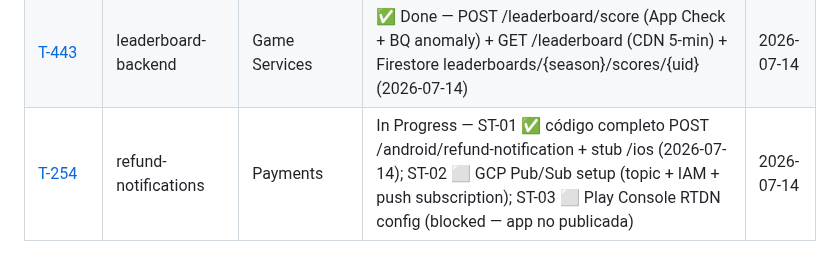
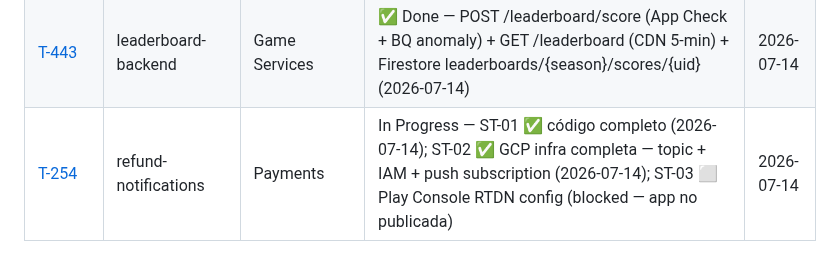
Before and after one commit to juanmosqueda-ingeniouscruciblestudios/motamaze_backend, a Markdown page: changelogs/README.md, the part around the change. Drawn GitHub-style.

Commit message:
docs(T-254): ST-02 GCP infra Done — Play Console SA publisher grant confirmado (Juan)
Co-Authored-By: Claude Sonnet 4.6 <noreply@anthropic.com>

```diff
--- a/changelogs/README.md
+++ b/changelogs/README.md
@@ -26,4 +26,4 @@
 | [T-406](T-406-iarc-content-rating.md) | iarc-content-rating | Compliance | In Progress — ST-01 ✅ IARC questionnaire completo, ratings guardados en Play Console (ESRB:E / PEGI:3 / ClassInd:14+ / USK:0, 2026-07-13); ST-02 ⬜ coppa_compliant flag activation pending T-400 ST-03 | 2026-07-13 |
 | [T-414](T-414-upgrade-firebase-blaze.md) | upgrade-firebase-blaze | Infra/DevOps | ✅ Done — Firebase Blaze confirmado + google-oauth-client-id/secret poblados en prod SM (2026-07-13); admob-ssv-hmac-key diferido (SSV no implementado, ticket futuro) | 2026-07-13 |
 | [T-443](T-443-leaderboard-backend.md) | leaderboard-backend | Game Services | ✅ Done — POST /leaderboard/score (App Check + BQ anomaly) + GET /leaderboard (CDN 5-min) + Firestore leaderboards/{season}/scores/{uid} (2026-07-14) | 2026-07-14 |
-| [T-254](T-254-refund-notifications.md) | refund-notifications | Payments | In Progress — ST-01 ✅ código completo POST /android/refund-notification + stub /ios (2026-07-14); ST-02 ⬜ GCP Pub/Sub setup (topic + IAM + push subscription); ST-03 ⬜ Play Console RTDN config (blocked — app no publicada) | 2026-07-14 |
+| [T-254](T-254-refund-notifications.md) | refund-notifications | Payments | In Progress — ST-01 ✅ código completo (2026-07-14); ST-02 ✅ GCP infra completa — topic + IAM + push subscription (2026-07-14); ST-03 ⬜ Play Console RTDN config (blocked — app no publicada) | 2026-07-14 |
```
Also changed, not shown: changelogs/T-254-refund-notifications.md (+3 -3 lines).
